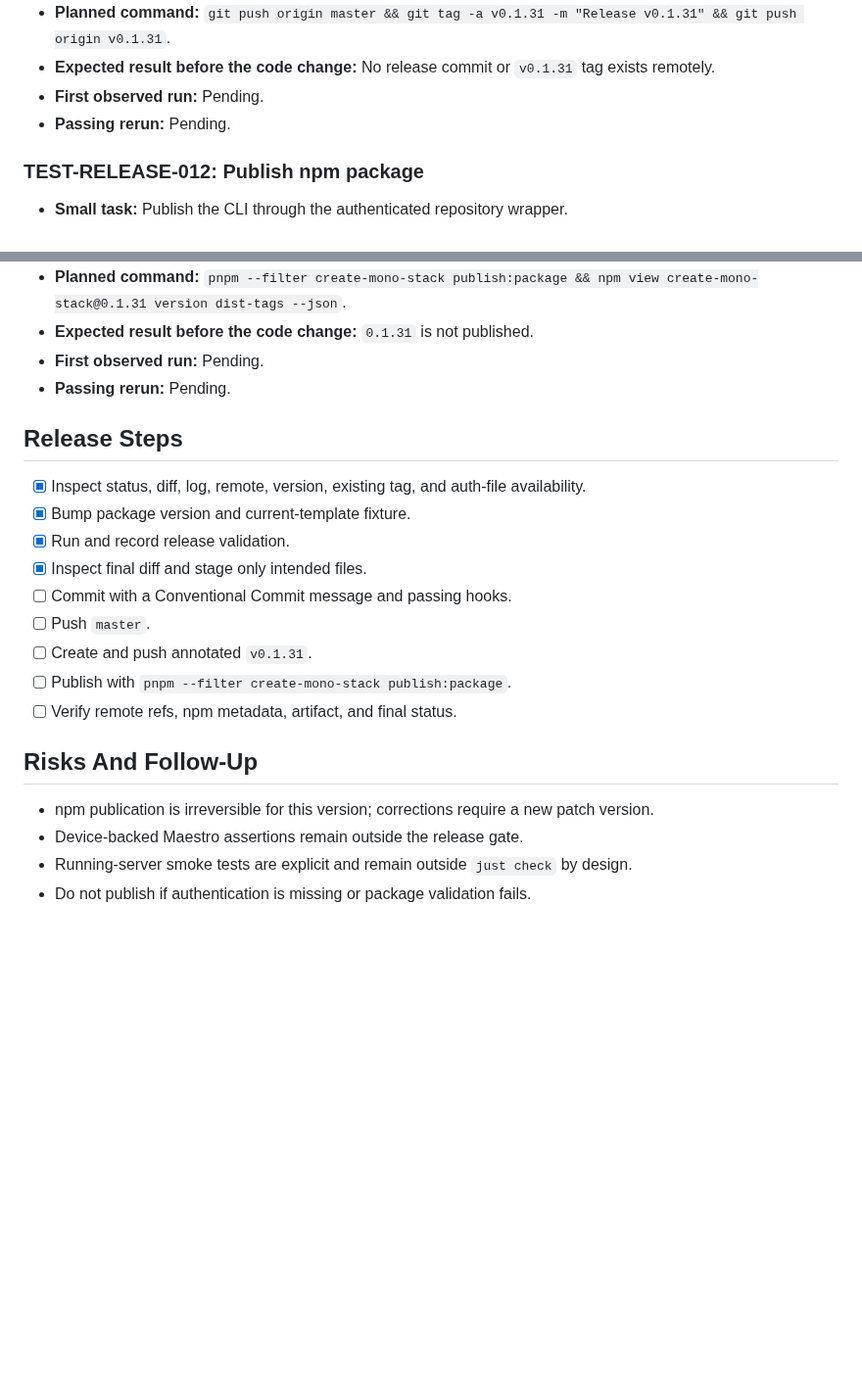
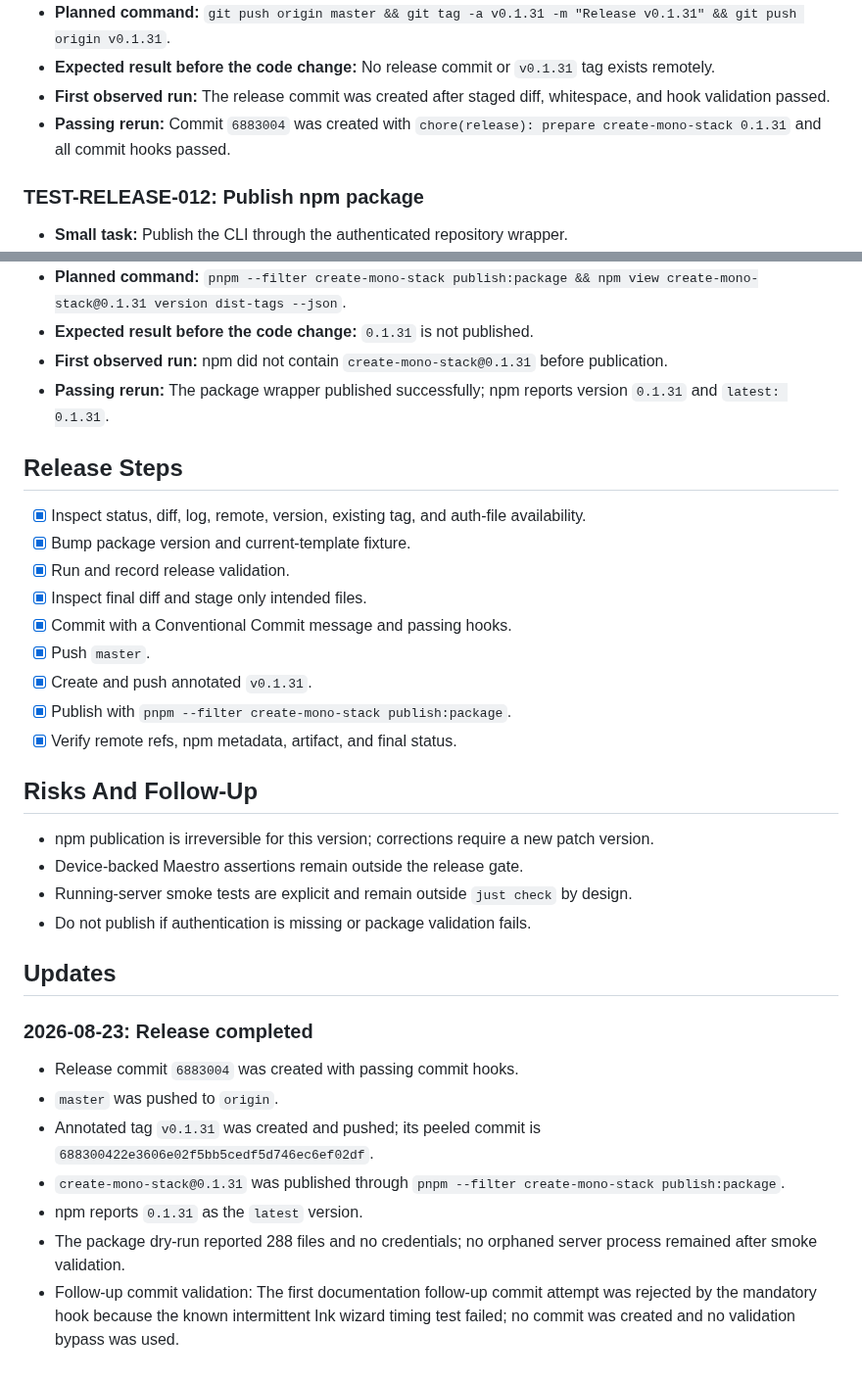
Before and after one commit to gowebknot/monorepo-template, a Markdown page: docs/checklists/2026-08-23-create-mono-stack-0.1.31-release.md, 2 parts joined by grey strips. Shown at 98% size. GitHub-like rendering; blank space fills up the shorter version.

Commit message:
docs(release): record create-mono-stack 0.1.31 completion

```diff
--- a/docs/checklists/2026-08-23-create-mono-stack-0.1.31-release.md
+++ b/docs/checklists/2026-08-23-create-mono-stack-0.1.31-release.md
@@ -76,8 +76,8 @@
 - **Must not happen:** No amend, force-push, skipped hooks, or unrelated staged files.
 - **Planned command:** `git push origin master && git tag -a v0.1.31 -m "Release v0.1.31" && git push origin v0.1.31`.
 - **Expected result before the code change:** No release commit or `v0.1.31` tag exists remotely.
-- **First observed run:** Pending.
-- **Passing rerun:** Pending.
+- **First observed run:** The release commit was created after staged diff, whitespace, and hook validation passed.
+- **Passing rerun:** Commit `6883004` was created with `chore(release): prepare create-mono-stack 0.1.31` and all commit hooks passed.
 
 ### TEST-RELEASE-012: Publish npm package
 
@@ -93,8 +93,8 @@
 - **Must not happen:** No direct npm publish or credentials in Git.
 - **Planned command:** `pnpm --filter create-mono-stack publish:package && npm view create-mono-stack@0.1.31 version dist-tags --json`.
 - **Expected result before the code change:** `0.1.31` is not published.
-- **First observed run:** Pending.
-- **Passing rerun:** Pending.
+- **First observed run:** npm did not contain `create-mono-stack@0.1.31` before publication.
+- **Passing rerun:** The package wrapper published successfully; npm reports version `0.1.31` and `latest: 0.1.31`.
 
 ## Release Steps
 
@@ -102,11 +102,11 @@
 - [x] Bump package version and current-template fixture.
 - [x] Run and record release validation.
 - [x] Inspect final diff and stage only intended files.
-- [ ] Commit with a Conventional Commit message and passing hooks.
-- [ ] Push `master`.
-- [ ] Create and push annotated `v0.1.31`.
-- [ ] Publish with `pnpm --filter create-mono-stack publish:package`.
-- [ ] Verify remote refs, npm metadata, artifact, and final status.
+- [x] Commit with a Conventional Commit message and passing hooks.
+- [x] Push `master`.
+- [x] Create and push annotated `v0.1.31`.
+- [x] Publish with `pnpm --filter create-mono-stack publish:package`.
+- [x] Verify remote refs, npm metadata, artifact, and final status.
 
 ## Risks And Follow-Up
 
@@ -114,3 +114,15 @@
 - Device-backed Maestro assertions remain outside the release gate.
 - Running-server smoke tests are explicit and remain outside `just check` by design.
 - Do not publish if authentication is missing or package validation fails.
+
+## Updates
+
+### 2026-08-23: Release completed
+
+- Release commit `6883004` was created with passing commit hooks.
+- `master` was pushed to `origin`.
+- Annotated tag `v0.1.31` was created and pushed; its peeled commit is `688300422e3606e02f5bb5cedf5d746ec6ef02df`.
+- `create-mono-stack@0.1.31` was published through `pnpm --filter create-mono-stack publish:package`.
+- npm reports `0.1.31` as the `latest` version.
+- The package dry-run reported 288 files and no credentials; no orphaned server process remained after smoke validation.
+- Follow-up commit validation: The first documentation follow-up commit attempt was rejected by the mandatory hook because the known intermittent Ink wizard timing test failed; no commit was created and no validation bypass was used.
```
